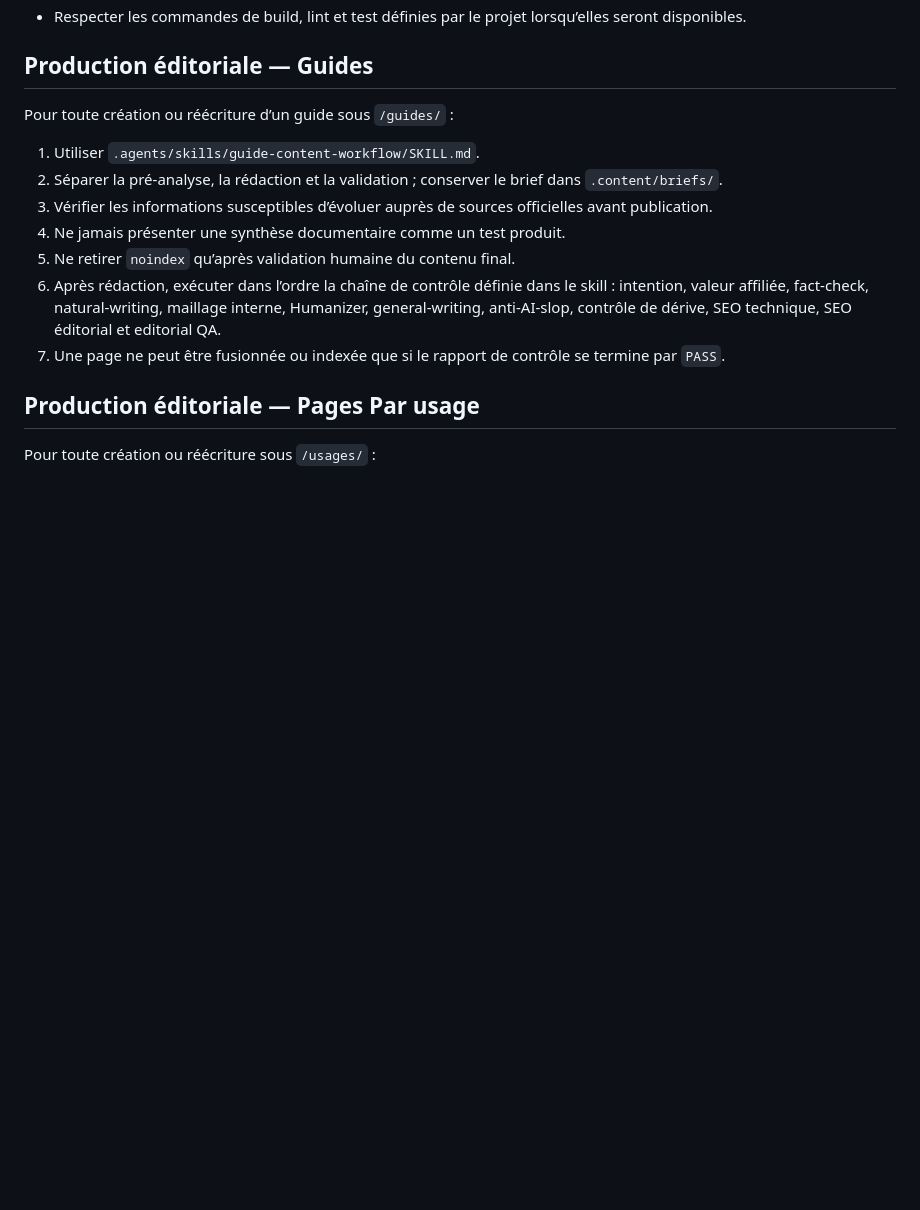
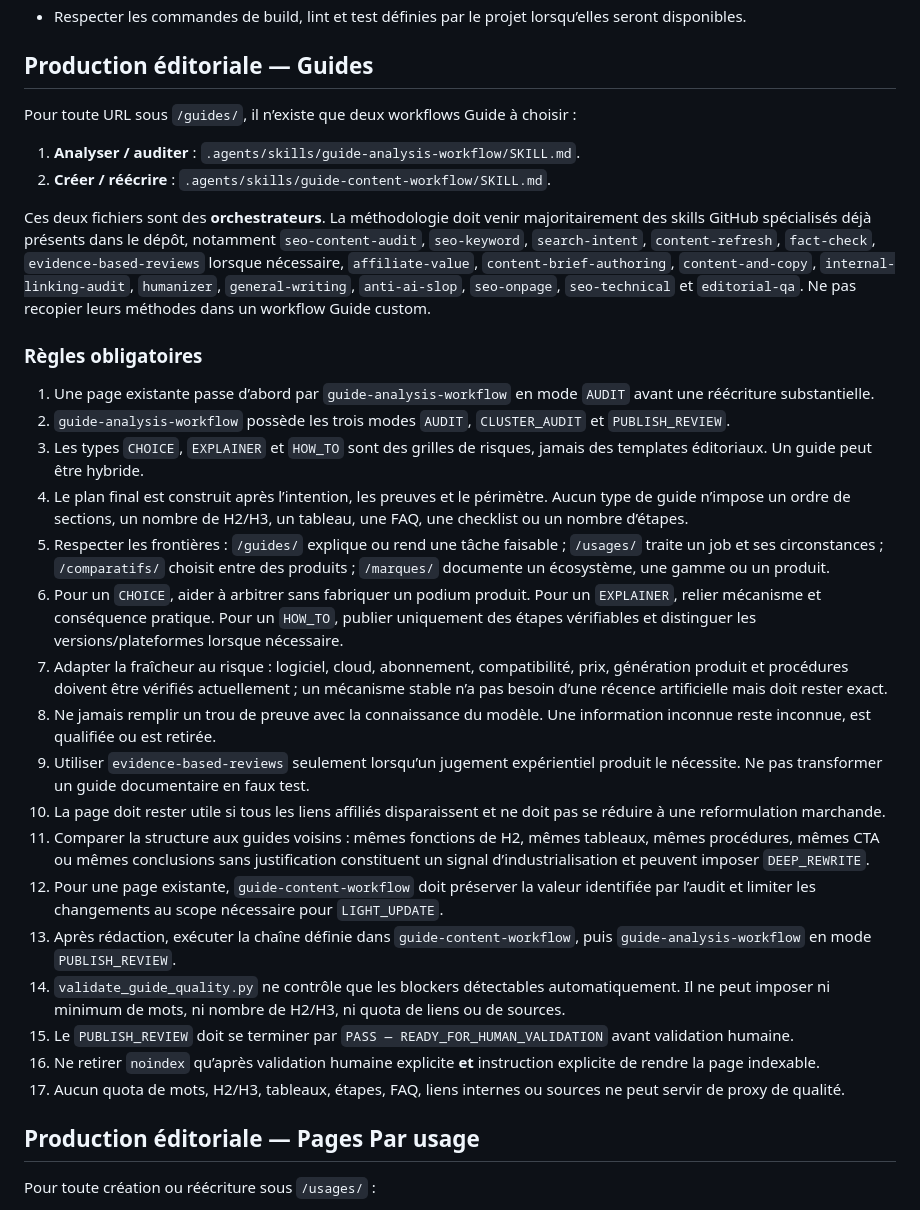
Before and after one commit to MarcW88/bloc-notes-numerique, a Markdown page: AGENTS.md, the part around the change. Rendered like a GitHub page; blank space fills up the shorter version.

Commit message:
Route guide pages through analysis and content workflows

```diff
--- a/AGENTS.md
+++ b/AGENTS.md
@@ -23,15 +23,32 @@ Pour toute création, modification ou revue de l’interface :
 
 ## Production éditoriale — Guides
 
-Pour toute création ou réécriture d’un guide sous `/guides/` :
+Pour toute URL sous `/guides/`, il n’existe que deux workflows Guide à choisir :
 
-1. Utiliser `.agents/skills/guide-content-workflow/SKILL.md`.
-2. Séparer la pré-analyse, la rédaction et la validation ; conserver le brief dans `.content/briefs/`.
-3. Vérifier les informations susceptibles d’évoluer auprès de sources officielles avant publication.
-4. Ne jamais présenter une synthèse documentaire comme un test produit.
-5. Ne retirer `noindex` qu’après validation humaine du contenu final.
-6. Après rédaction, exécuter dans l’ordre la chaîne de contrôle définie dans le skill : intention, valeur affiliée, fact-check, natural-writing, maillage interne, Humanizer, general-writing, anti-AI-slop, contrôle de dérive, SEO technique, SEO éditorial et editorial QA.
-7. Une page ne peut être fusionnée ou indexée que si le rapport de contrôle se termine par `PASS`.
+1. **Analyser / auditer** : `.agents/skills/guide-analysis-workflow/SKILL.md`.
+2. **Créer / réécrire** : `.agents/skills/guide-content-workflow/SKILL.md`.
+
+Ces deux fichiers sont des **orchestrateurs**. La méthodologie doit venir majoritairement des skills GitHub spécialisés déjà présents dans le dépôt, notamment `seo-content-audit`, `seo-keyword`, `search-intent`, `content-refresh`, `fact-check`, `evidence-based-reviews` lorsque nécessaire, `affiliate-value`, `content-brief-authoring`, `content-and-copy`, `internal-linking-audit`, `humanizer`, `general-writing`, `anti-ai-slop`, `seo-onpage`, `seo-technical` et `editorial-qa`. Ne pas recopier leurs méthodes dans un workflow Guide custom.
+
+### Règles obligatoires
+
+1. Une page existante passe d’abord par `guide-analysis-workflow` en mode `AUDIT` avant une réécriture substantielle.
+2. `guide-analysis-workflow` possède les trois modes `AUDIT`, `CLUSTER_AUDIT` et `PUBLISH_REVIEW`.
+3. Les types `CHOICE`, `EXPLAINER` et `HOW_TO` sont des grilles de risques, jamais des templates éditoriaux. Un guide peut être hybride.
+4. Le plan final est construit après l’intention, les preuves et le périmètre. Aucun type de guide n’impose un ordre de sections, un nombre de H2/H3, un tableau, une FAQ, une checklist ou un nombre d’étapes.
+5. Respecter les frontières : `/guides/` explique ou rend une tâche faisable ; `/usages/` traite un job et ses circonstances ; `/comparatifs/` choisit entre des produits ; `/marques/` documente un écosystème, une gamme ou un produit.
+6. Pour un `CHOICE`, aider à arbitrer sans fabriquer un podium produit. Pour un `EXPLAINER`, relier mécanisme et conséquence pratique. Pour un `HOW_TO`, publier uniquement des étapes vérifiables et distinguer les versions/plateformes lorsque nécessaire.
+7. Adapter la fraîcheur au risque : logiciel, cloud, abonnement, compatibilité, prix, génération produit et procédures doivent être vérifiés actuellement ; un mécanisme stable n’a pas besoin d’une récence artificielle mais doit rester exact.
+8. Ne jamais remplir un trou de preuve avec la connaissance du modèle. Une information inconnue reste inconnue, est qualifiée ou est retirée.
+9. Utiliser `evidence-based-reviews` seulement lorsqu’un jugement expérientiel produit le nécessite. Ne pas transformer un guide documentaire en faux test.
+10. La page doit rester utile si tous les liens affiliés disparaissent et ne doit pas se réduire à une reformulation marchande.
+11. Comparer la structure aux guides voisins : mêmes fonctions de H2, mêmes tableaux, mêmes procédures, mêmes CTA ou mêmes conclusions sans justification constituent un signal d’industrialisation et peuvent imposer `DEEP_REWRITE`.
+12. Pour une page existante, `guide-content-workflow` doit préserver la valeur identifiée par l’audit et limiter les changements au scope nécessaire pour `LIGHT_UPDATE`.
+13. Après rédaction, exécuter la chaîne définie dans `guide-content-workflow`, puis `guide-analysis-workflow` en mode `PUBLISH_REVIEW`.
+14. `validate_guide_quality.py` ne contrôle que les blockers détectables automatiquement. Il ne peut imposer ni minimum de mots, ni nombre de H2/H3, ni quota de liens ou de sources.
+15. Le `PUBLISH_REVIEW` doit se terminer par `PASS — READY_FOR_HUMAN_VALIDATION` avant validation humaine.
+16. Ne retirer `noindex` qu’après validation humaine explicite **et** instruction explicite de rendre la page indexable.
+17. Aucun quota de mots, H2/H3, tableaux, étapes, FAQ, liens internes ou sources ne peut servir de proxy de qualité.
 
 ## Production éditoriale — Pages Par usage
 
```
